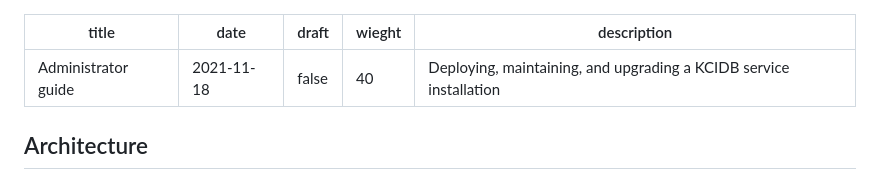
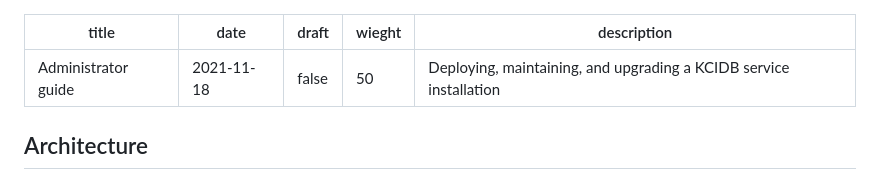
Before and after one commit to kernelci/kcidb, a Markdown page: doc/administrator_guide.md, the part around the change. Rendered like a GitHub page.

```diff
--- a/doc/administrator_guide.md
+++ b/doc/administrator_guide.md
@@ -2,7 +2,7 @@
 title: "Administrator guide"
 date: 2021-11-18
 draft: false
-wieght: 40
+wieght: 50
 description: "Deploying, maintaining, and upgrading a KCIDB service installation"
 ---
 
```
Also changed, not shown: doc/developer_guide.md (+1 -1 lines), doc/subscriber_guide.md (added, +80 -0 lines).
